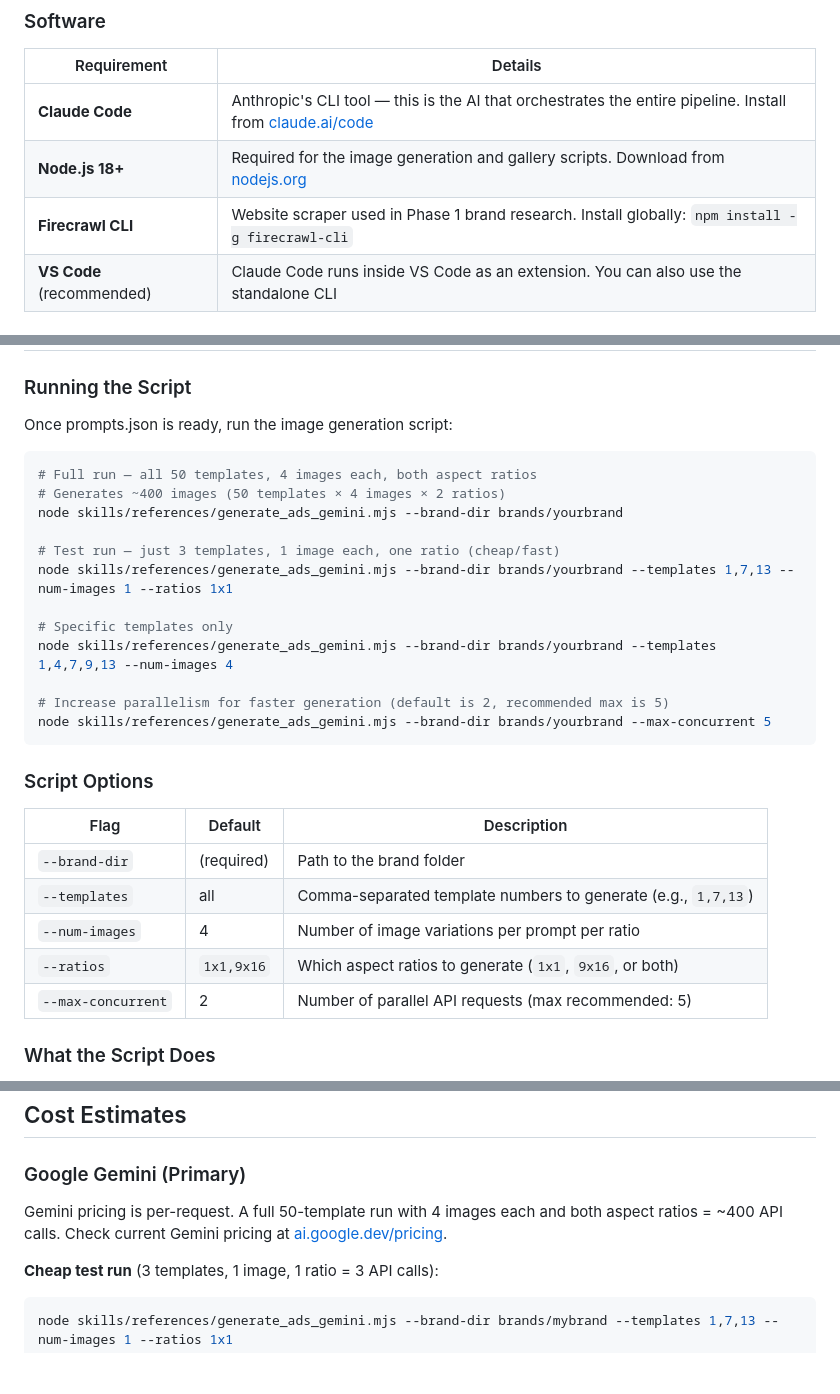
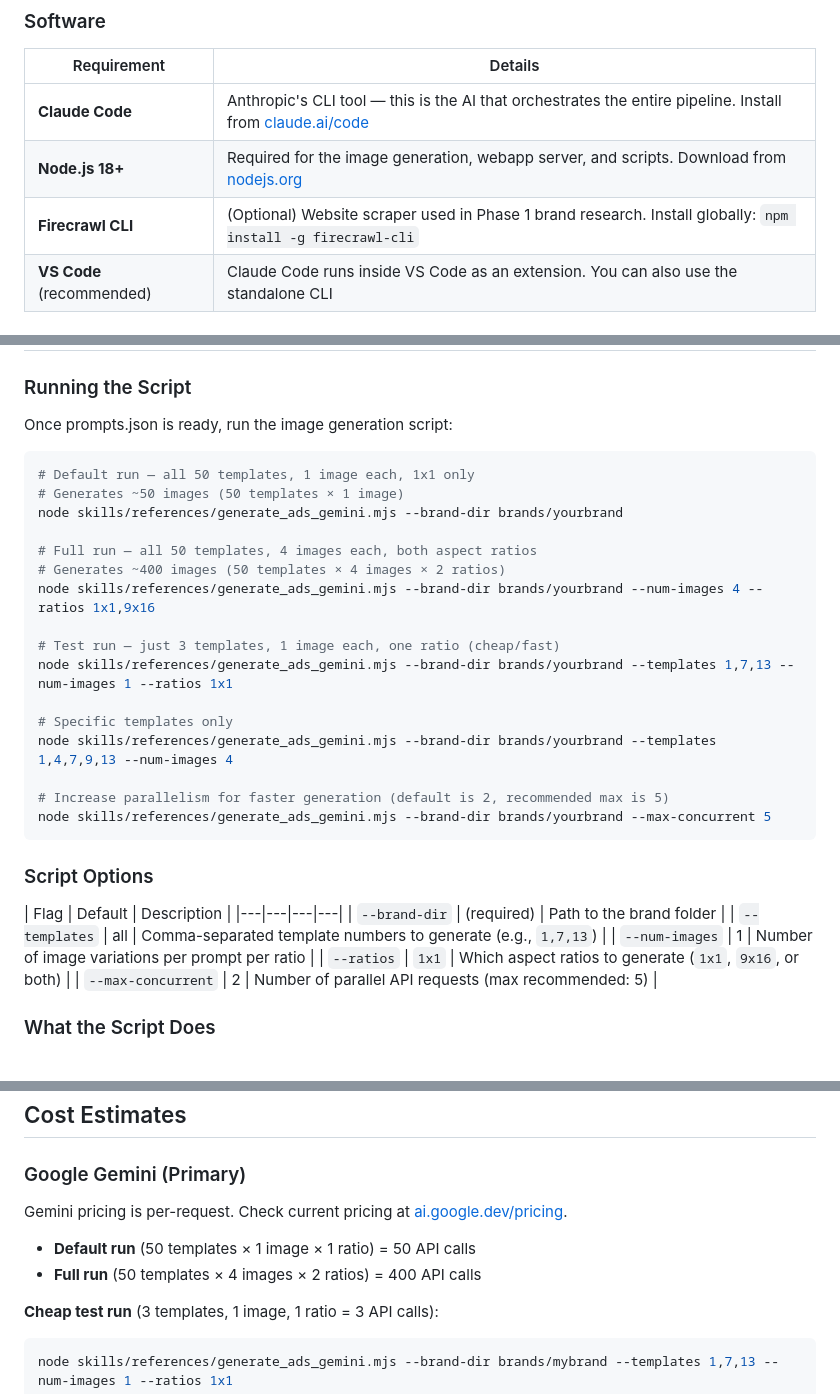
Before and after one commit to amenski/Static-Ads, a Markdown page: SETUP-GUIDE.md, 3 parts joined by grey strips. Drawn GitHub-style; blank space fills up the shorter version.

````diff
--- a/SETUP-GUIDE.md
+++ b/SETUP-GUIDE.md
@@ -43,8 +44,8 @@ This project takes a **brand name + website URL** and automatically:
 | Requirement | Details |
 |---|---|
 | **Claude Code** | Anthropic's CLI tool — this is the AI that orchestrates the entire pipeline. Install from [claude.ai/code](https://claude.ai/code) |
-| **Node.js 18+** | Required for the image generation and gallery scripts. Download from [nodejs.org](https://nodejs.org) |
-| **Firecrawl CLI** | Website scraper used in Phase 1 brand research. Install globally: `npm install -g firecrawl-cli` |
+| **Node.js 18+** | Required for the image generation, webapp server, and scripts. Download from [nodejs.org](https://nodejs.org) |
+| **Firecrawl CLI** | (Optional) Website scraper used in Phase 1 brand research. Install globally: `npm install -g firecrawl-cli` |
 | **VS Code** (recommended) | Claude Code runs inside VS Code as an extension. You can also use the standalone CLI |
 
 ### API Keys
@@ -269,9 +303,13 @@ You can review this file and edit any prompts before running image generation.
 Once prompts.json is ready, run the image generation script:
 
 ```bash
+# Default run — all 50 templates, 1 image each, 1x1 only
+# Generates ~50 images (50 templates × 1 image)
+node skills/references/generate_ads_gemini.mjs --brand-dir brands/yourbrand
+
 # Full run — all 50 templates, 4 images each, both aspect ratios
 # Generates ~400 images (50 templates × 4 images × 2 ratios)
-node skills/references/generate_ads_gemini.mjs --brand-dir brands/yourbrand
+node skills/references/generate_ads_gemini.mjs --brand-dir brands/yourbrand --num-images 4 --ratios 1x1,9x16
 
 # Test run — just 3 templates, 1 image each, one ratio (cheap/fast)
 node skills/references/generate_ads_gemini.mjs --brand-dir brands/yourbrand --templates 1,7,13 --num-images 1 --ratios 1x1
@@ -286,11 +324,11 @@ node skills/references/generate_ads_gemini.mjs --brand-dir brands/yourbrand --ma
 ### Script Options
 
 | Flag | Default | Description |
-|---|---|---|
+|---|---|---|---|
 | `--brand-dir` | (required) | Path to the brand folder |
 | `--templates` | all | Comma-separated template numbers to generate (e.g., `1,7,13`) |
-| `--num-images` | 4 | Number of image variations per prompt per ratio |
-| `--ratios` | `1x1,9x16` | Which aspect ratios to generate (`1x1`, `9x16`, or both) |
+| `--num-images` | 1 | Number of image variations per prompt per ratio |
+| `--ratios` | `1x1` | Which aspect ratios to generate (`1x1`, `9x16`, or both) |
 | `--max-concurrent` | 2 | Number of parallel API requests (max recommended: 5) |
 
 ### What the Script Does
@@ -549,7 +587,10 @@ This project does NOT use Python. All scripts are Node.js. If you see Python err
 
 ### Google Gemini (Primary)
 
-Gemini pricing is per-request. A full 50-template run with 4 images each and both aspect ratios = ~400 API calls. Check current Gemini pricing at [ai.google.dev/pricing](https://ai.google.dev/pricing).
+Gemini pricing is per-request. Check current pricing at [ai.google.dev/pricing](https://ai.google.dev/pricing).
+
+- **Default run** (50 templates × 1 image × 1 ratio) = 50 API calls
+- **Full run** (50 templates × 4 images × 2 ratios) = 400 API calls
 
 **Cheap test run** (3 templates, 1 image, 1 ratio = 3 API calls):
 ```bash
````
Also changed, not shown: other parts of SETUP-GUIDE.md (+44 -10 lines).
